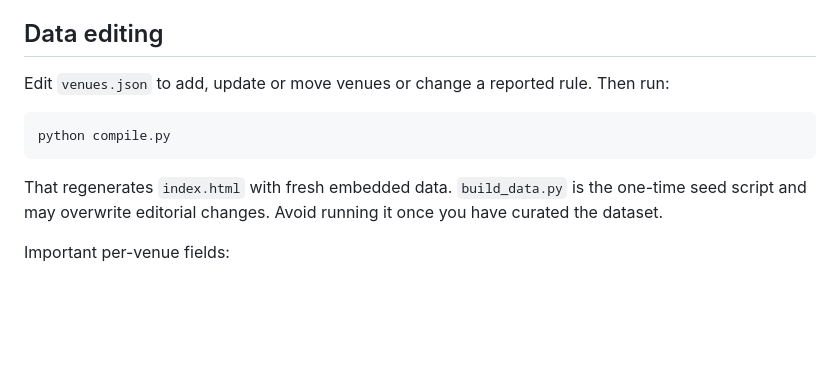
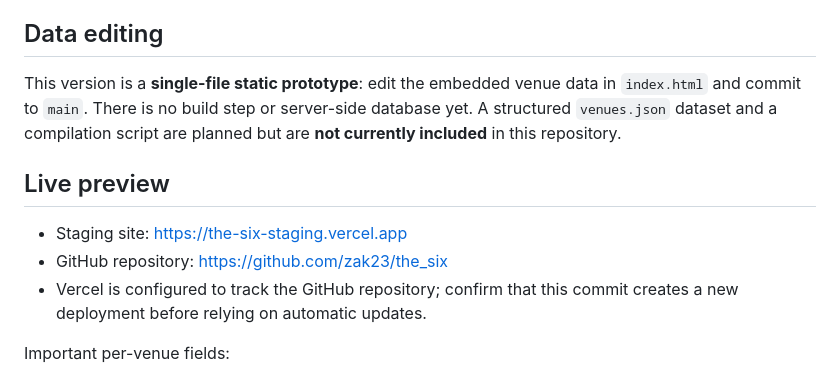
Before and after one commit to zak23/the_six, a Markdown page: README.md, the part around the change. Drawn GitHub-style; blank space fills up the shorter version.

Commit message:
Document staging URL and correct prototype editing instructions

````diff
--- a/README.md
+++ b/README.md
@@ -21,13 +21,13 @@ A mobile-first, zero-framework **prototype**, not a live, verified directory. Th
 
 ## Data editing
 
-Edit `venues.json` to add, update or move venues or change a reported rule. Then run:
+This version is a **single-file static prototype**: edit the embedded venue data in `index.html` and commit to `main`. There is no build step or server-side database yet. A structured `venues.json` dataset and a compilation script are planned but are **not currently included** in this repository.
 
-```sh
-python compile.py
-```
+## Live preview
 
-That regenerates `index.html` with fresh embedded data. `build_data.py` is the one-time seed script and may overwrite editorial changes. Avoid running it once you have curated the dataset.
+- Staging site: https://the-six-staging.vercel.app
+- GitHub repository: https://github.com/zak23/the_six
+- Vercel is configured to track the GitHub repository; confirm that this commit creates a new deployment before relying on automatic updates.
 
 Important per-venue fields:
 
````
